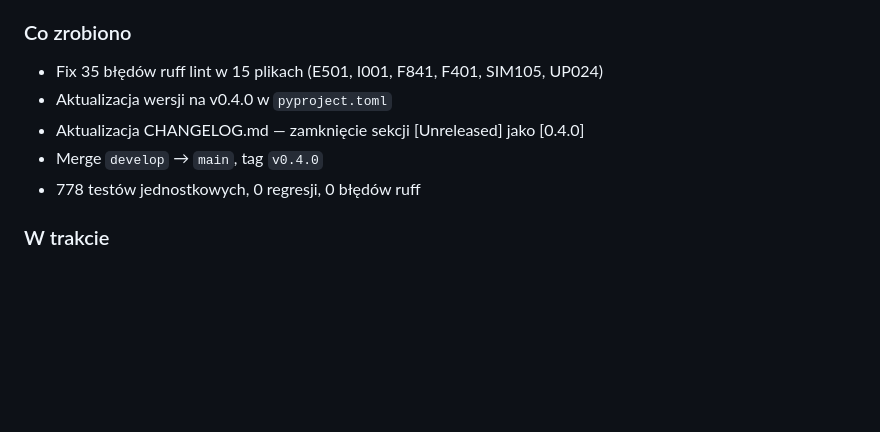
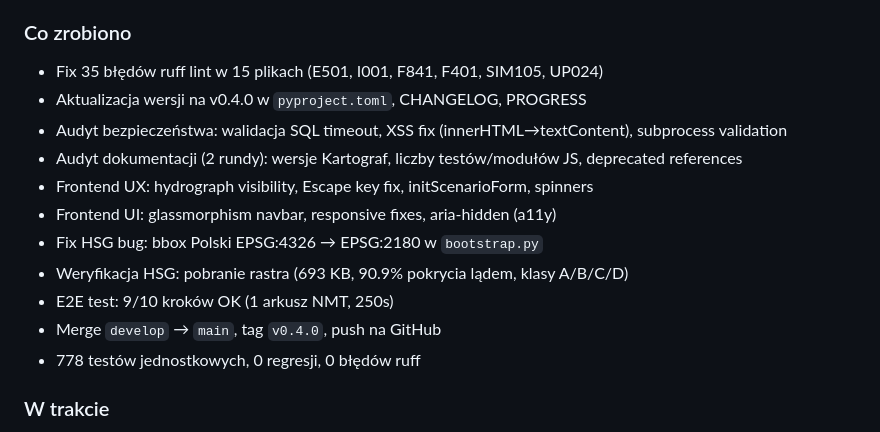
Before and after one commit to Daldek/Hydrograf, a Markdown page: docs/PROGRESS.md, the part around the change. Drawn GitHub-style; blank space fills up the shorter version.

```diff
--- a/docs/PROGRESS.md
+++ b/docs/PROGRESS.md
@@ -50,9 +50,15 @@
 
 ### Co zrobiono
 - Fix 35 błędów ruff lint w 15 plikach (E501, I001, F841, F401, SIM105, UP024)
-- Aktualizacja wersji na v0.4.0 w `pyproject.toml`
-- Aktualizacja CHANGELOG.md — zamknięcie sekcji [Unreleased] jako [0.4.0]
-- Merge `develop` → `main`, tag `v0.4.0`
+- Aktualizacja wersji na v0.4.0 w `pyproject.toml`, CHANGELOG, PROGRESS
+- Audyt bezpieczeństwa: walidacja SQL timeout, XSS fix (innerHTML→textContent), subprocess validation
+- Audyt dokumentacji (2 rundy): wersje Kartograf, liczby testów/modułów JS, deprecated references
+- Frontend UX: hydrograph visibility, Escape key fix, initScenarioForm, spinners
+- Frontend UI: glassmorphism navbar, responsive fixes, aria-hidden (a11y)
+- Fix HSG bug: bbox Polski EPSG:4326 → EPSG:2180 w `bootstrap.py`
+- Weryfikacja HSG: pobranie rastra (693 KB, 90.9% pokrycia lądem, klasy A/B/C/D)
+- E2E test: 9/10 kroków OK (1 arkusz NMT, 250s)
+- Merge `develop` → `main`, tag `v0.4.0`, push na GitHub
 - 778 testów jednostkowych, 0 regresji, 0 błędów ruff
 
 ### W trakcie
```
Also changed, not shown: docs/CHANGELOG.md (+7 -0 lines).
